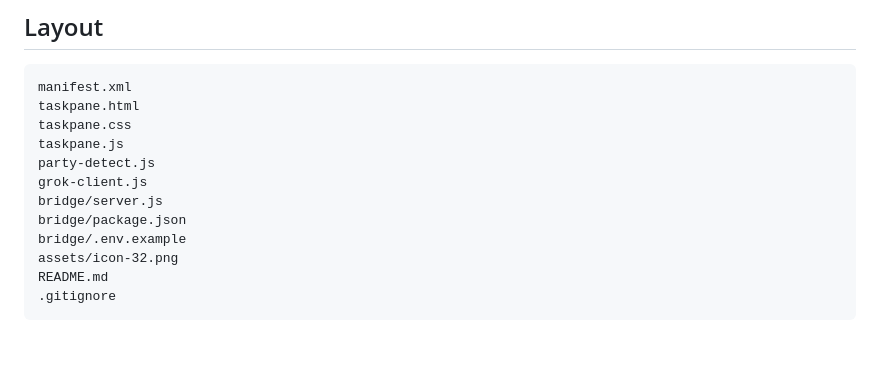
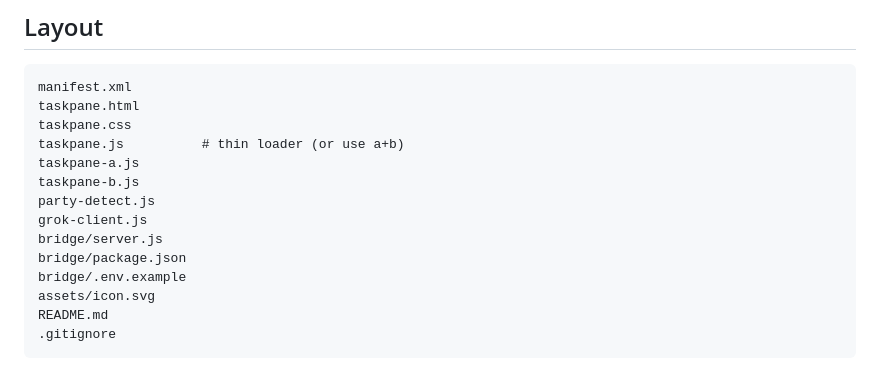
Before and after one commit to Chadnasir/deal-quill-word, a Markdown page: README.md, the part around the change. Rendered like a GitHub page; blank space fills up the shorter version.

Commit message:
Update README layout for taskpane-a/b and icon.svg

````diff
--- a/README.md
+++ b/README.md
@@ -147,13 +147,15 @@ python3 -c 'import secrets; print(secrets.token_urlsafe(32))'
 manifest.xml
 taskpane.html
 taskpane.css
-taskpane.js
+taskpane.js          # thin loader (or use a+b)
+taskpane-a.js
+taskpane-b.js
 party-detect.js
 grok-client.js
 bridge/server.js
 bridge/package.json
 bridge/.env.example
-assets/icon-32.png
+assets/icon.svg
 README.md
 .gitignore
 ```
````
